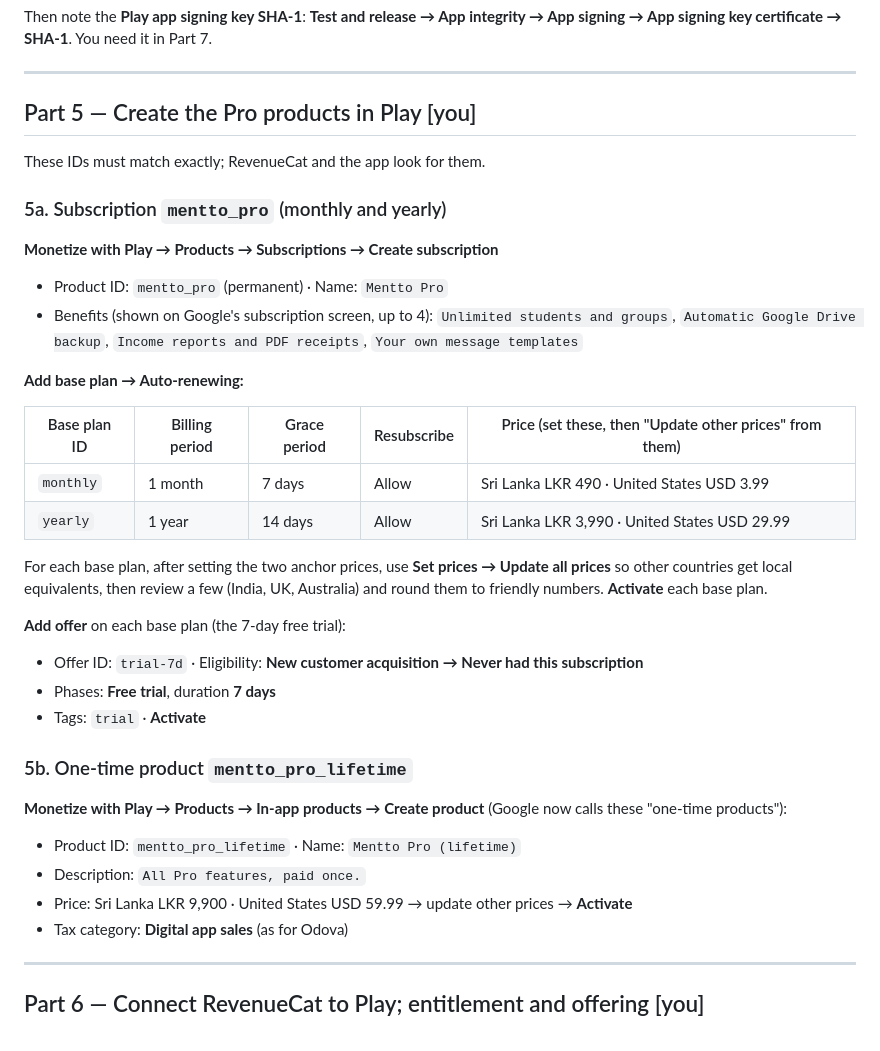
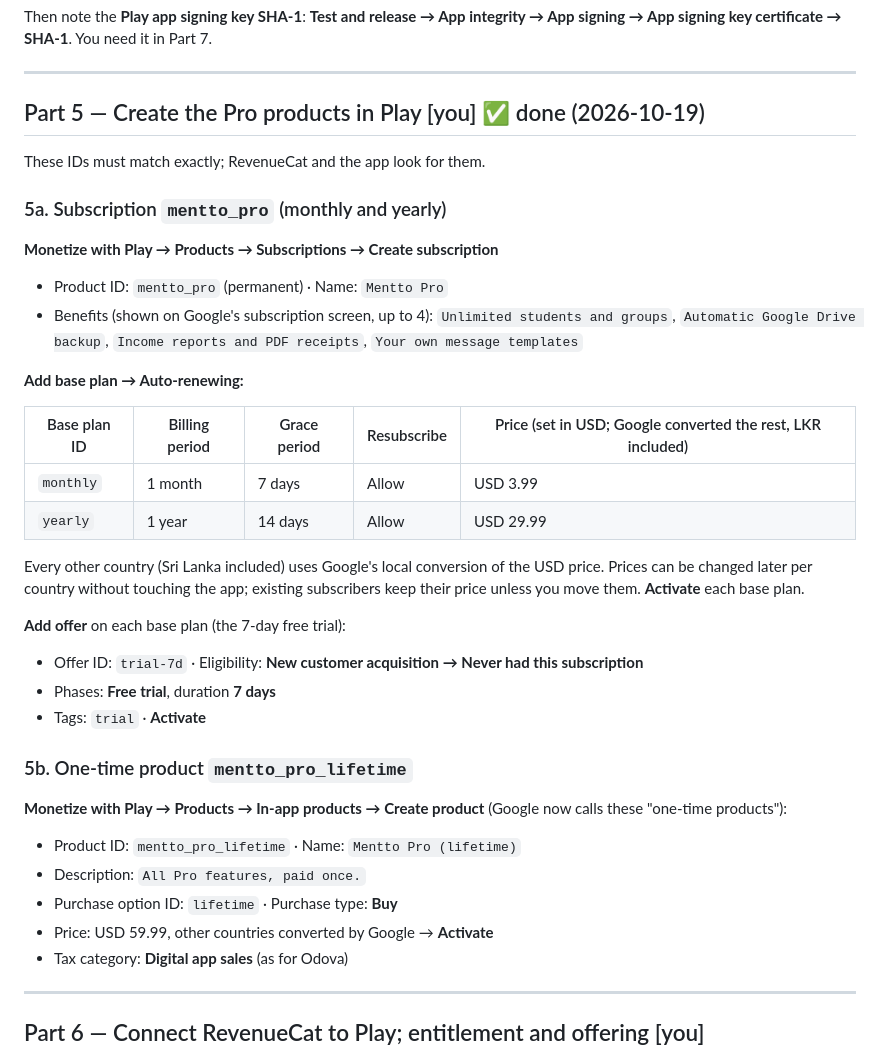
Before and after one commit to dilanfdo/mentto, a Markdown page: docs/PLAY_STORE.md, the part around the change. Rendered like a GitHub page.

Commit message:
Record the Play products and prices in the launch guide
Co-Authored-By: Claude Opus 5.5 <noreply@anthropic.com>

```diff
--- a/docs/PLAY_STORE.md
+++ b/docs/PLAY_STORE.md
@@ -199,7 +199,7 @@ App signing key certificate → SHA-1**. You need it in Part 7.
 
 ---
 
-## Part 5 — Create the Pro products in Play [you]
+## Part 5 — Create the Pro products in Play [you] ✅ done (2026-10-19)
 
 These IDs must match exactly; RevenueCat and the app look for them.
 
@@ -213,14 +213,14 @@ These IDs must match exactly; RevenueCat and the app look for them.
 
 **Add base plan → Auto-renewing:**
 
-| Base plan ID | Billing period | Grace period | Resubscribe | Price (set these, then "Update other prices" from them) |
+| Base plan ID | Billing period | Grace period | Resubscribe | Price (set in USD; Google converted the rest, LKR included) |
 |---|---|---|---|---|
-| `monthly` | 1 month | 7 days | Allow | Sri Lanka LKR 490 · United States USD 3.99 |
-| `yearly` | 1 year | 14 days | Allow | Sri Lanka LKR 3,990 · United States USD 29.99 |
+| `monthly` | 1 month | 7 days | Allow | USD 3.99 |
+| `yearly` | 1 year | 14 days | Allow | USD 29.99 |
 
-For each base plan, after setting the two anchor prices, use **Set prices → Update all prices** so other
-countries get local equivalents, then review a few (India, UK, Australia) and round them to friendly
-numbers. **Activate** each base plan.
+Every other country (Sri Lanka included) uses Google's local conversion of the USD price. Prices can be
+changed later per country without touching the app; existing subscribers keep their price unless you
+move them. **Activate** each base plan.
 
 **Add offer** on each base plan (the 7-day free trial):
 
@@ -235,7 +235,8 @@ numbers. **Activate** each base plan.
 
 - Product ID: `mentto_pro_lifetime` · Name: `Mentto Pro (lifetime)`
 - Description: `All Pro features, paid once.`
-- Price: Sri Lanka LKR 9,900 · United States USD 59.99 → update other prices → **Activate**
+- Purchase option ID: `lifetime` · Purchase type: **Buy**
+- Price: USD 59.99, other countries converted by Google → **Activate**
 - Tax category: **Digital app sales** (as for Odova)
 
 ---
```
